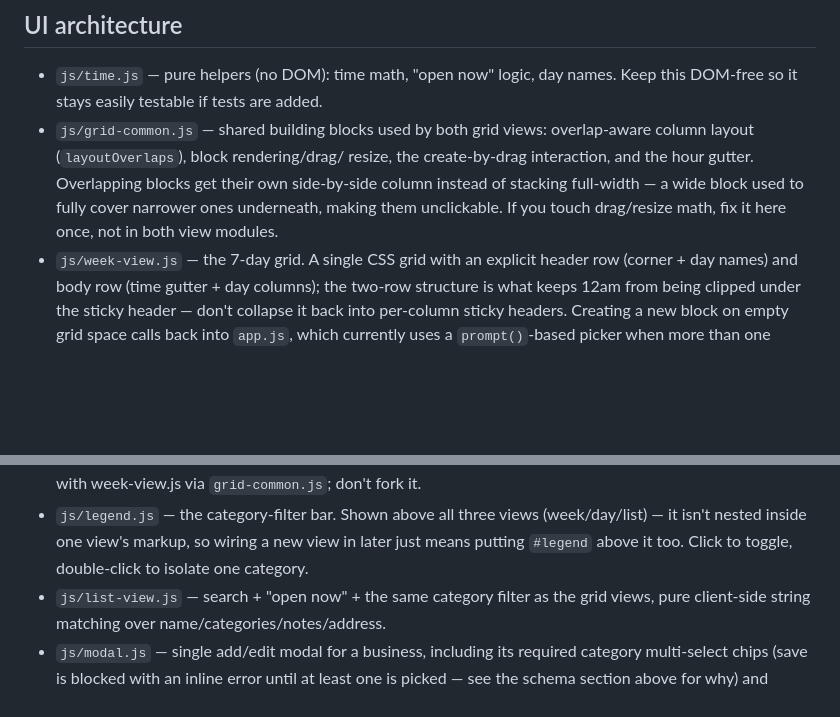
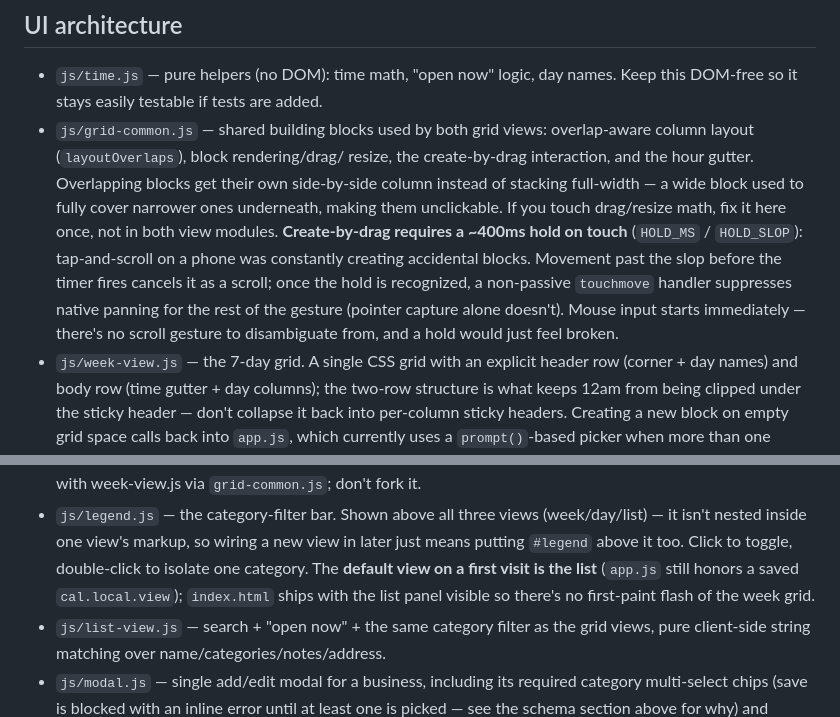
Before and after one commit to mathematicalmichael/cal.local, a Markdown page: CLAUDE.md, 2 parts joined by grey strips. Rendered like a GitHub page; blank space fills up the shorter version.

Commit message:
Document hold-to-create and the list-view default
Co-Authored-By: Claude Opus 5 (1M context) <noreply@anthropic.com>
Claude-Session: https://claude.ai/code/session_01P8ccHRgnxWRQGmVfw24SAW

```diff
--- a/CLAUDE.md
+++ b/CLAUDE.md
@@ -149,7 +149,13 @@ overkill for a one-person tool — that's the whole ask here.
   blocks get their own side-by-side column instead of stacking full-width —
   a wide block used to fully cover narrower ones underneath, making them
   unclickable. If you touch drag/resize math, fix it here once, not in both
-  view modules.
+  view modules. **Create-by-drag requires a ~400ms hold on touch** (`HOLD_MS`
+  / `HOLD_SLOP`): tap-and-scroll on a phone was constantly creating
+  accidental blocks. Movement past the slop before the timer fires cancels it
+  as a scroll; once the hold is recognized, a non-passive `touchmove` handler
+  suppresses native panning for the rest of the gesture (pointer capture
+  alone doesn't). Mouse input starts immediately — there's no scroll gesture
+  to disambiguate from, and a hold would just feel broken.
 - `js/week-view.js` — the 7-day grid. A single CSS grid with an explicit
   header row (corner + day names) and body row (time gutter + day columns);
   the two-row structure is what keeps 12am from being clipped under the
@@ -170,6 +176,9 @@ overkill for a one-person tool — that's the whole ask here.
   (week/day/list) — it isn't nested inside one view's markup, so wiring a
   new view in later just means putting `#legend` above it too. Click to
   toggle, double-click to isolate one category.
+  The **default view on a first visit is the list** (`app.js` still honors a
+  saved `cal.local.view`); `index.html` ships with the list panel visible so
+  there's no first-paint flash of the week grid.
 - `js/list-view.js` — search + "open now" + the same category filter as
   the grid views, pure client-side string matching over
   name/categories/notes/address.
```
